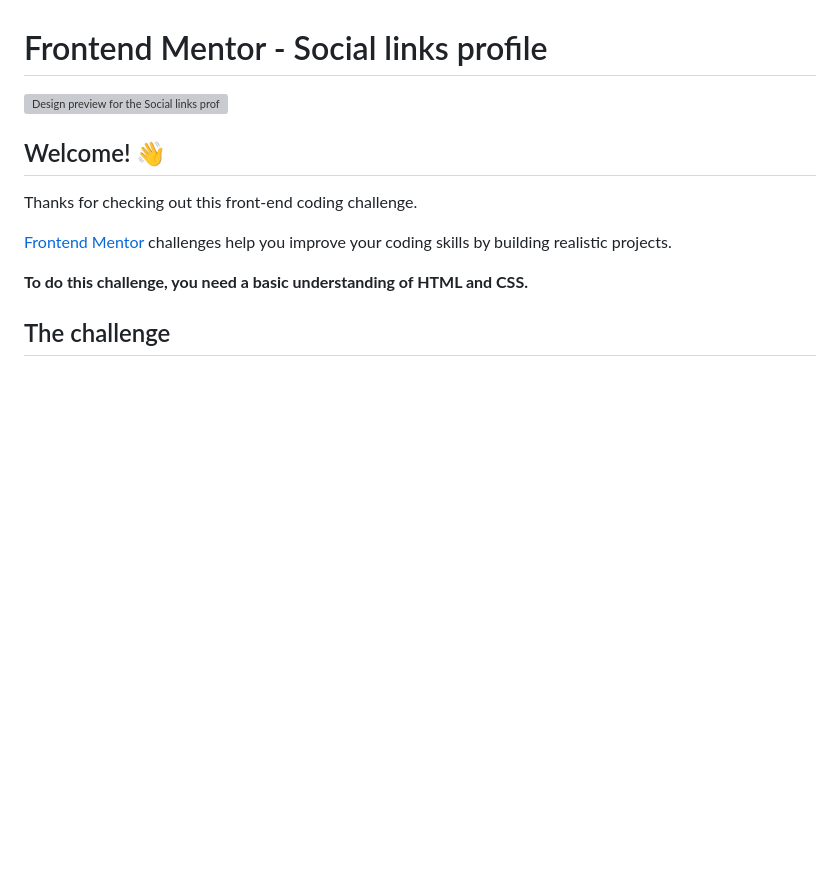
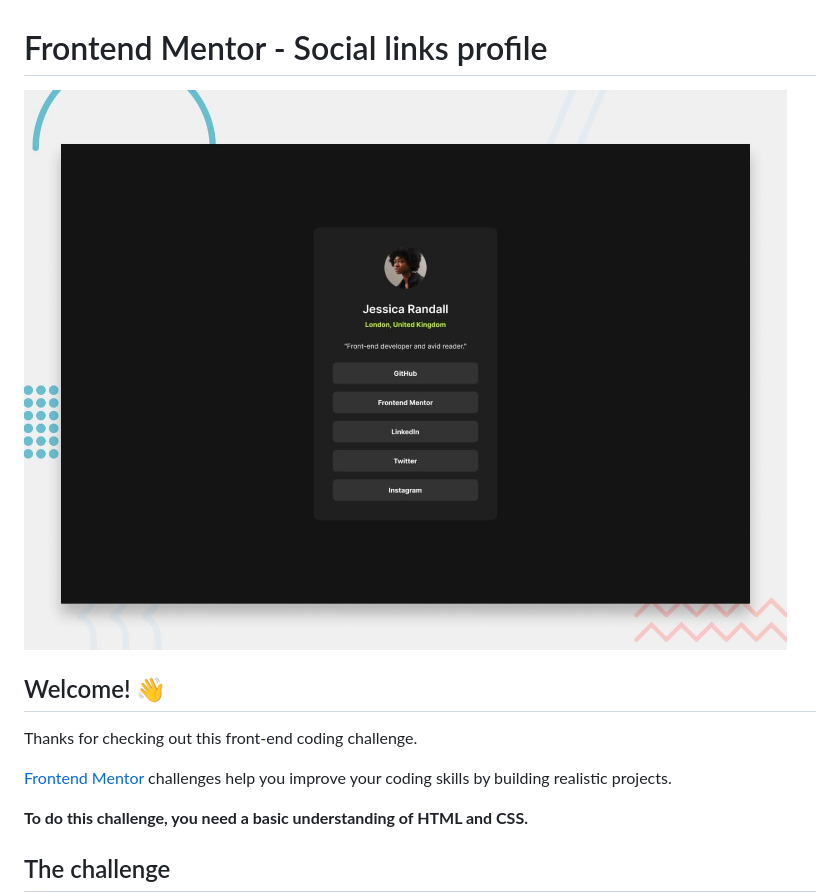
Before and after one commit to wytallo/social-links-github.io, a Markdown page: README.md, the part around the change. Rendered like a GitHub page; pictures changed too: design/desktop-preview.jpg (added); blank space fills up the shorter version; grey boxes are pictures that could not be loaded.

```diff
--- a/README.md
+++ b/README.md
@@ -1,6 +1,6 @@
 # Frontend Mentor - Social links profile
 
-![Design preview for the Social links profile coding challenge](../design/desktop-preview.jpg)
+![Design preview for the Social links profile coding challenge](./design/desktop-preview.jpg)
 
 ## Welcome! 👋
 
```
Also changed, not shown: style-guide.md (+4 -0 lines), assets/images/avatar-jessica.jpeg (added), assets/images/favicon-32x32.png (added), design/active-states.jpg (added), design/destkop-design.jpg (added), design/mobile-design.jpg (added), 8 other files.
